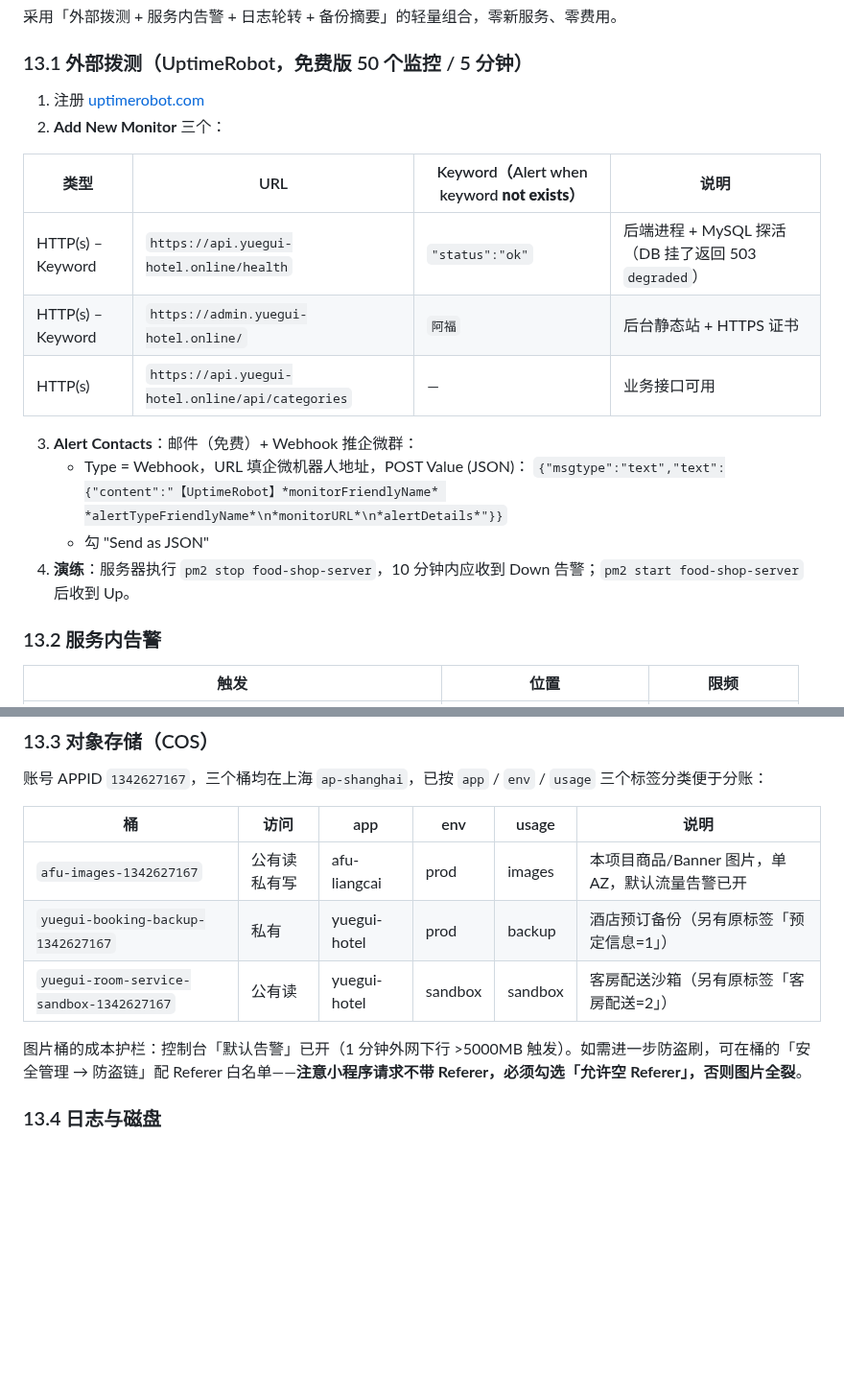
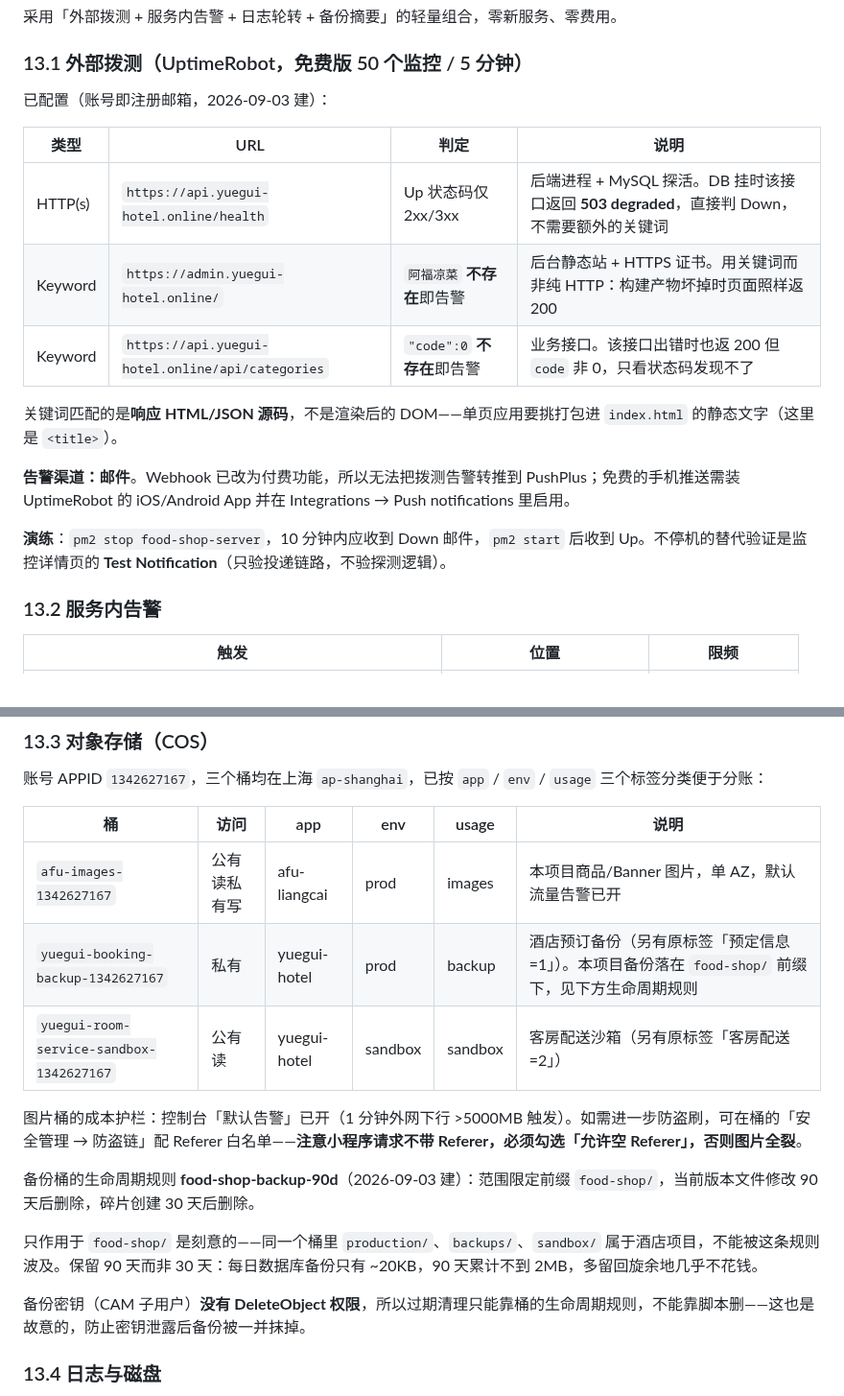
Before and after one commit to yomeieki/AFU, a Markdown page: docs/deployment.md, 2 parts joined by grey strips. Shown at 96% size. Rendered like a GitHub page; blank space fills up the shorter version.

Commit message:
docs(ops): 监控与备份保留改为实际落地的配置
UptimeRobot 三个监控与 COS 生命周期规则已建好，把文档从「计划」
改成「现状」，并记下两个当时才发现的约束：

- Webhook 告警已成付费功能，拨测告警只能走邮件，转推 PushPlus 这条
  路走不通（原文写的是 webhook 推企微群）
- /health 在数据库挂时返回 503，HTTP 监控本身就判 Down，不需要再套
  关键词；反倒是后台站点和 categories 接口出问题时会照样返 200，
  那两个才真正需要关键词

生命周期规则限定 food-shop/ 前缀：同桶另外三个目录属于酒店项目。

Co-Authored-By: Claude Opus 5 <noreply@anthropic.com>

```diff
--- a/docs/deployment.md
+++ b/docs/deployment.md
@@ -338,20 +338,19 @@ pm2 conf pm2-logrotate
 
 ### 13.1 外部拨测（UptimeRobot，免费版 50 个监控 / 5 分钟）
 
-1. 注册 [uptimerobot.com](https://uptimerobot.com)
-2. **Add New Monitor** 三个：
+已配置（账号即注册邮箱，2026-09-03 建）：
 
-| 类型 | URL | Keyword（Alert when keyword **not exists**） | 说明 |
+| 类型 | URL | 判定 | 说明 |
 |---|---|---|---|
-| HTTP(s) – Keyword | `https://api.yuegui-hotel.online/health` | `"status":"ok"` | 后端进程 + MySQL 探活（DB 挂了返回 503 `degraded`） |
-| HTTP(s) – Keyword | `https://admin.yuegui-hotel.online/` | `阿福` | 后台静态站 + HTTPS 证书 |
-| HTTP(s) | `https://api.yuegui-hotel.online/api/categories` | — | 业务接口可用 |
+| HTTP(s) | `https://api.yuegui-hotel.online/health` | Up 状态码仅 2xx/3xx | 后端进程 + MySQL 探活。DB 挂时该接口返回 **503 degraded**，直接判 Down，不需要额外的关键词 |
+| Keyword | `https://admin.yuegui-hotel.online/` | `阿福凉菜` **不存在**即告警 | 后台静态站 + HTTPS 证书。用关键词而非纯 HTTP：构建产物坏掉时页面照样返 200 |
+| Keyword | `https://api.yuegui-hotel.online/api/categories` | `"code":0` **不存在**即告警 | 业务接口。该接口出错时也返 200 但 `code` 非 0，只看状态码发现不了 |
 
-3. **Alert Contacts**：邮件（免费）+ Webhook 推企微群：
-   - Type = Webhook，URL 填企微机器人地址，POST Value (JSON)：
-     `{"msgtype":"text","text":{"content":"【UptimeRobot】*monitorFriendlyName* *alertTypeFriendlyName*\n*monitorURL*\n*alertDetails*"}}`
-   - 勾 "Send as JSON"
-4. **演练**：服务器执行 `pm2 stop food-shop-server`，10 分钟内应收到 Down 告警；`pm2 start food-shop-server` 后收到 Up。
+关键词匹配的是**响应 HTML/JSON 源码**，不是渲染后的 DOM——单页应用要挑打包进 `index.html` 的静态文字（这里是 `<title>`）。
+
+**告警渠道：邮件**。Webhook 已改为付费功能，所以无法把拨测告警转推到 PushPlus；免费的手机推送需装 UptimeRobot 的 iOS/Android App 并在 Integrations → Push notifications 里启用。
+
+**演练**：`pm2 stop food-shop-server`，10 分钟内应收到 Down 邮件，`pm2 start` 后收到 Up。不停机的替代验证是监控详情页的 **Test Notification**（只验投递链路，不验探测逻辑）。
 
 ### 13.2 服务内告警
 
@@ -394,10 +393,16 @@ node /www/food-shop/apps/server/scripts/check-notify.mjs
 | 桶 | 访问 | app | env | usage | 说明 |
 |---|---|---|---|---|---|
 | `afu-images-1342627167` | 公有读私有写 | afu-liangcai | prod | images | 本项目商品/Banner 图片，单 AZ，默认流量告警已开 |
-| `yuegui-booking-backup-1342627167` | 私有 | yuegui-hotel | prod | backup | 酒店预订备份（另有原标签「预定信息=1」）|
+| `yuegui-booking-backup-1342627167` | 私有 | yuegui-hotel | prod | backup | 酒店预订备份（另有原标签「预定信息=1」）。本项目备份落在 `food-shop/` 前缀下，见下方生命周期规则 |
 | `yuegui-room-service-sandbox-1342627167` | 公有读 | yuegui-hotel | sandbox | sandbox | 客房配送沙箱（另有原标签「客房配送=2」）|
 
 图片桶的成本护栏：控制台「默认告警」已开（1 分钟外网下行 >5000MB 触发）。如需进一步防盗刷，可在桶的「安全管理 → 防盗链」配 Referer 白名单——**注意小程序请求不带 Referer，必须勾选「允许空 Referer」，否则图片全裂**。
+
+备份桶的生命周期规则 **food-shop-backup-90d**（2026-09-03 建）：范围限定前缀 `food-shop/`，当前版本文件修改 90 天后删除，碎片创建 30 天后删除。
+
+只作用于 `food-shop/` 是刻意的——同一个桶里 `production/`、`backups/`、`sandbox/` 属于酒店项目，不能被这条规则波及。保留 90 天而非 30 天：每日数据库备份只有 ~20KB，90 天累计不到 2MB，多留回旋余地几乎不花钱。
+
+备份密钥（CAM 子用户）**没有 DeleteObject 权限**，所以过期清理只能靠桶的生命周期规则，不能靠脚本删——这也是故意的，防止密钥泄露后备份被一并抹掉。
 
 ### 13.4 日志与磁盘
 
```
